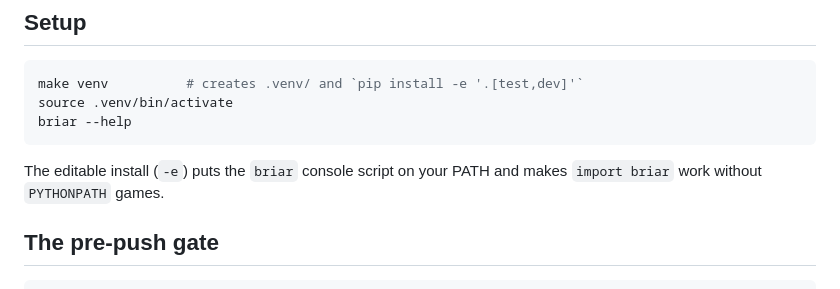
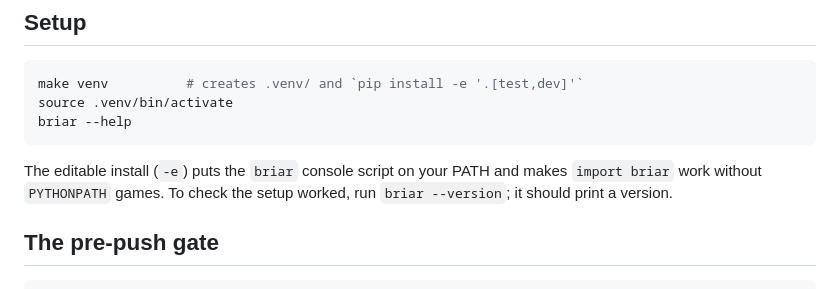
Before and after one commit to iklobato/briar, a Markdown page: CONTRIBUTING.md, the part around the change. GitHub-like rendering.

Commit message:
issue-123: build the plan

````diff
--- a/CONTRIBUTING.md
+++ b/CONTRIBUTING.md
@@ -12,7 +12,8 @@ briar --help
 ```
 
 The editable install (`-e`) puts the `briar` console script on your PATH and
-makes `import briar` work without `PYTHONPATH` games.
+makes `import briar` work without `PYTHONPATH` games. To check the setup
+worked, run `briar --version`; it should print a version.
 
 ## The pre-push gate
 
````
